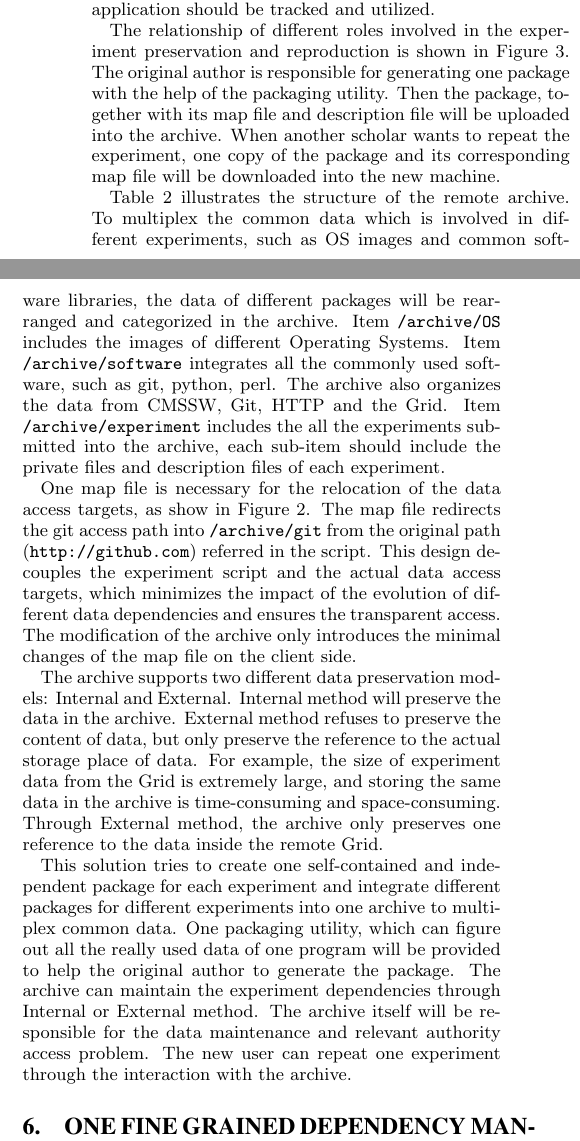
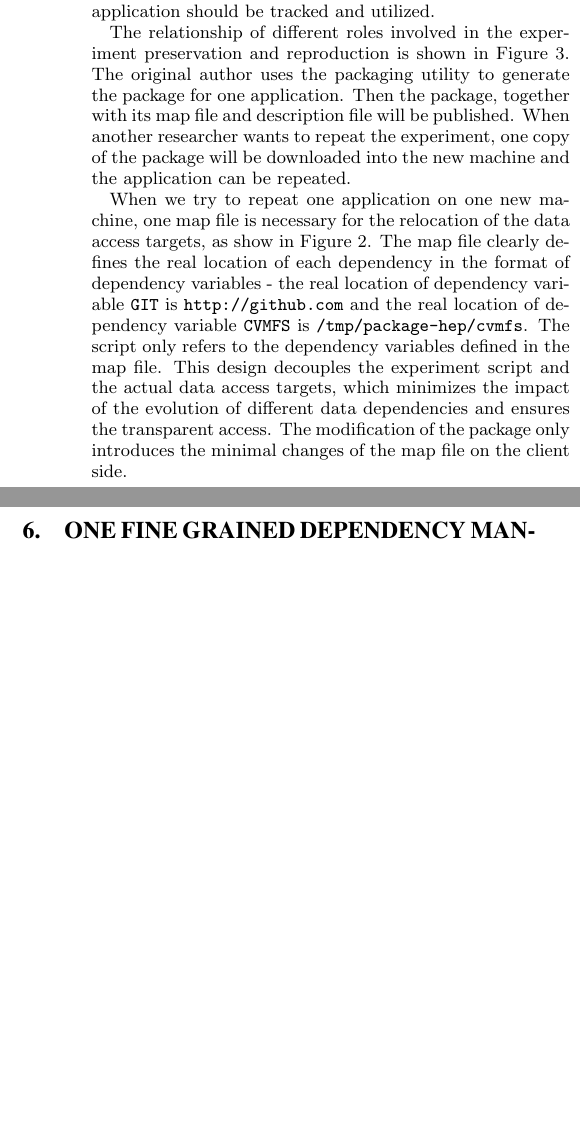
Before and after one commit to haiyanmeng/preservation, a LaTeX paper (paper.tex): two parts of the columns of page 5 of 10 before the commit and two parts of the columns of page 5 of 9 after it, joined at a grey line, cut so that both start at the same text, the shorter picture padded with empty space. Compiled offline with pdfLaTeX.

Commit message:
modify figure2,3 and section 5 and 6

```diff
--- a/paper.tex
+++ b/paper.tex
@@ -575,9 +575,8 @@ To do this, the file access details of the application should be tracked and uti
 \end{figure}
 
 The relationship of different roles involved in the experiment preservation and
-reproduction is shown in Figure~\ref{fig:solution3}.  The original author is
-responsible for generating one package with the help of the packaging utility. Then the package, together with
-its map file and description file will be uploaded into the archive. When
-another scholar wants to repeat the experiment, one copy of the package and its
-corresponding map file will be downloaded into the new machine.
+reproduction is shown in Figure~\ref{fig:solution3}.  The original author uses the packaging utility to generate the package for one application.
+Then the package, together with
+its map file and description file will be published. When
+another researcher wants to repeat the experiment, one copy of the package will be downloaded into the new machine and the application can be repeated.
 
@@ -598,31 +583,11 @@ corresponding map file will be downloaded into the new machine.
-    \label{table:archive-map}
-\end{table}
-
-Table~\ref{table:archive-map} illustrates the structure of the remote archive.
-To multiplex the common data which is involved in different experiments, such as OS images and common software libraries, the data of different packages will be rearranged and categorized in the archive.
-Item {\tt /archive/OS} includes the images of different Operating Systems.
-Item {\tt /archive/software} integrates all the commonly used software, such as git,
-python, perl. The archive also organizes the data from CMSSW, Git, HTTP and the
-Grid. Item {\tt /archive/experiment} includes the all the experiments submitted into the
-archive, each sub-item should include the private files and description files of each experiment.
-
-One map file is necessary for the relocation of the data access targets, as
+When we try to repeat one application on one new machine, one map file is necessary for the relocation of the data access targets, as
 show in Figure~\ref{fig:version-evolution}.
-The map file redirects the git access path into {\tt /archive/git} from the original path (\path{http://github.com}) referred in the script.
+The map file clearly defines the real location of each dependency in the format of dependency variables - the real location of dependency variable {\tt GIT} is \path{http://github.com} and the real location of dependency variable {\tt CVMFS}
+is {\tt /tmp/package-hep/cvmfs}.
+The script only refers to the dependency variables defined in the map file.
 This design decouples the experiment script and the actual data access targets, which minimizes the impact of the evolution of different data dependencies
 and ensures the transparent access.
-The modification of the archive only introduces the minimal changes of the map file on the client side.
-
-The archive supports two different data preservation models: Internal and External. Internal method will preserve the data in the archive. External method refuses to preserve the content of data, but only preserve the reference to the actual storage place of data. For example, the size of experiment data from the Grid is extremely large, and storing the same data in the archive is time-consuming and space-consuming. Through External method, the archive only preserves one reference to the data inside the remote Grid.
-
-This solution tries to create one self-contained and independent package for
-each experiment and integrate different packages for different experiments into
-one archive to multiplex common data. One packaging utility, which can figure out all the really used data of one program  will be provided
-to help the original author to generate the package. The archive can maintain
-the experiment dependencies through Internal or External method. The archive
-itself will be responsible for the data maintenance and relevant authority
-access problem. The new user can repeat one experiment through the
-interaction with the archive.
+The modification of the package only introduces the minimal changes of the map file on the client side.
 
 \section{One Fine Grained Dependency Management Toolkit Based on Parrot}
 
@@ -687,7 +657,7 @@ different file systems.
 
 The package, the Parrot executable program, together with the environment description information of the application, such as hardware platform, OS version and kernel version, will be published.
 
-When another scholar wants to repeat the analysis program,
+When another researcher wants to repeat the analysis program,
 one map file, which maintains the relationship between the file access path referred in the program of the application and the actual file location
 , will be generated, as shown in Table~\ref{table:map-file}.
 The path of the package is {\tt /tmp/package-hep}, so the actual location of one file with the original path {\tt path1} will be {\tt /tmp/package-hep/path1}.
```
Also changed, not shown: preservation-integration.eps, preservation-integration.svg, solution3.eps, solution3.svg, version-evolution.eps, version-evolution.svg, workflow-parrot.eps, workflow-parrot.svg, paper.tex (54 more changed lines).
